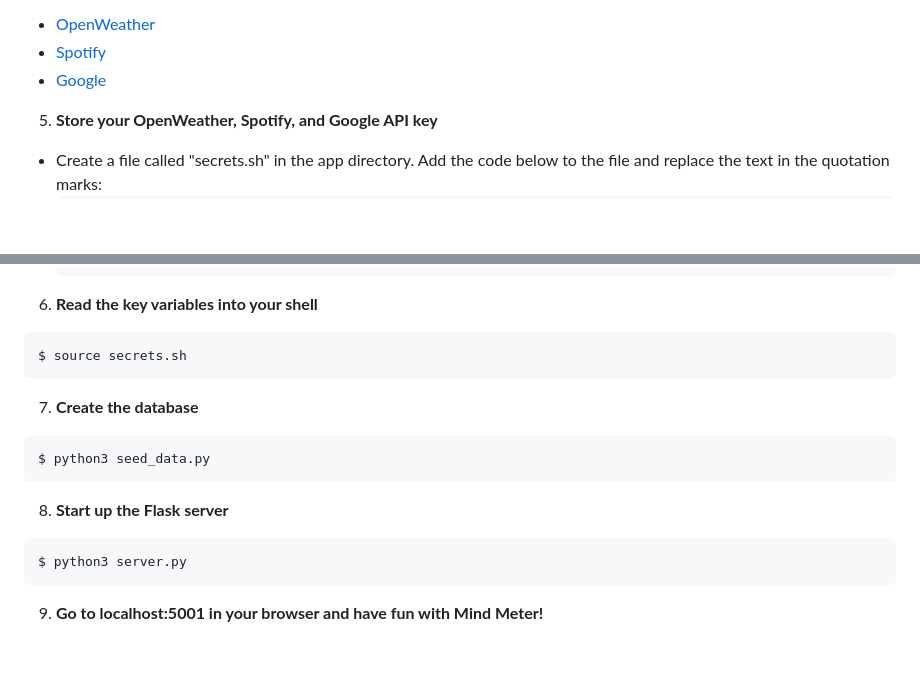
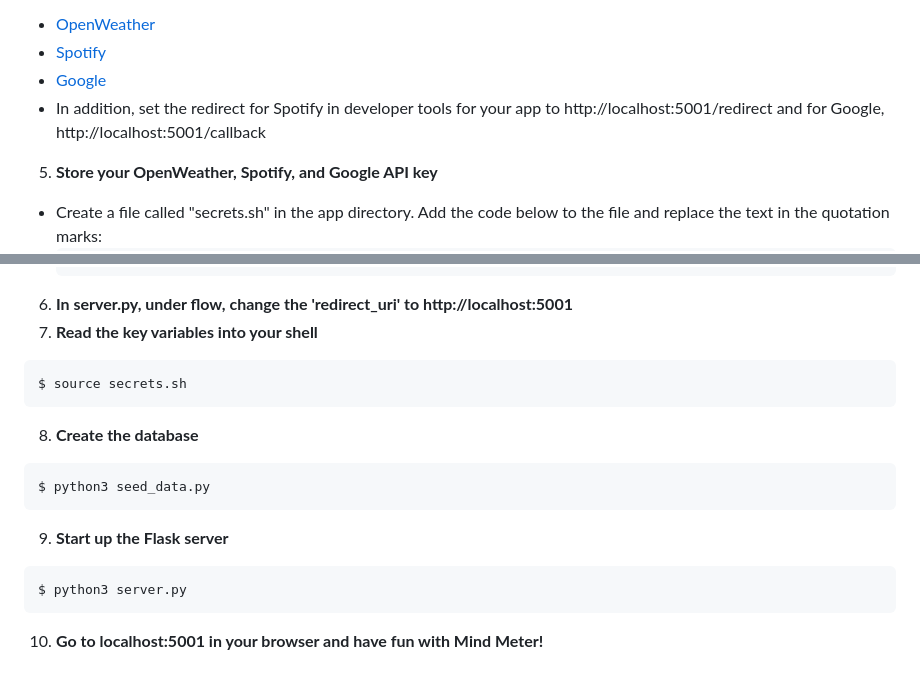
Before and after one commit to ismarjiw/Mind-Meter, a Markdown page: README.md, 2 parts joined by grey strips. GitHub-like rendering; blank space fills up the shorter version.

````diff
--- a/README.md
+++ b/README.md
@@ -98,6 +98,7 @@ To run Mind Meter locally on your computer:
   - [OpenWeather](https://openweathermap.org/api)
   - [Spotify](https://developer.spotify.com/dashboard/)
   - [Google](https://console.cloud.google.com/)
+  - In addition, set the redirect for Spotify in developer tools for your app to http://localhost:5001/redirect and for Google, http://localhost:5001/callback
 5. **Store your OpenWeather, Spotify, and Google API key**
   - Create a file called "secrets.sh" in the app directory. Add the code below to the file and replace the text in the quotation marks:
     ```
@@ -122,16 +123,17 @@ To run Mind Meter locally on your computer:
       }
     }
     ```
-6. **Read the key variables into your shell**
+6. **In server.py, under flow, change the 'redirect_uri' to http://localhost:5001**
+7. **Read the key variables into your shell**
   ```
   $ source secrets.sh
   ```
-7. **Create the database**
+8. **Create the database**
   ```
   $ python3 seed_data.py
   ```
-8. **Start up the Flask server**
+9. **Start up the Flask server**
   ```
   $ python3 server.py
   ```
-9. **Go to localhost:5001 in your browser and have fun with Mind Meter!**
+10. **Go to localhost:5001 in your browser and have fun with Mind Meter!**
````
